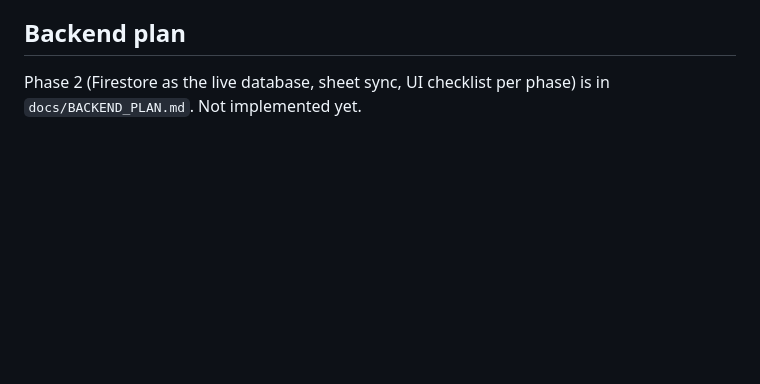
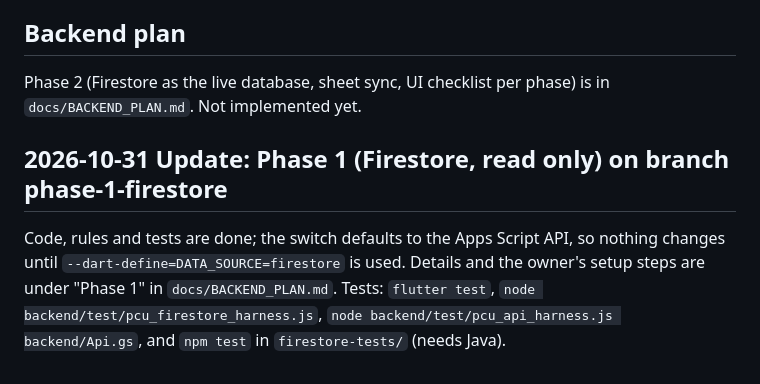
Before and after one commit to Sthmpe/pcu-connect, a Markdown page: SESSION.md, the part around the change. Rendered like a GitHub page; blank space fills up the shorter version.

```diff
--- a/SESSION.md
+++ b/SESSION.md
@@ -381,3 +381,10 @@ migration.
 ## Backend plan
 
 Phase 2 (Firestore as the live database, sheet sync, UI checklist per phase) is in `docs/BACKEND_PLAN.md`. Not implemented yet.
+
+## 2026-10-31 Update: Phase 1 (Firestore, read only) on branch phase-1-firestore
+
+Code, rules and tests are done; the switch defaults to the Apps Script API, so nothing changes until
+`--dart-define=DATA_SOURCE=firestore` is used. Details and the owner's setup steps are under
+"Phase 1" in `docs/BACKEND_PLAN.md`. Tests: `flutter test`, `node backend/test/pcu_firestore_harness.js`,
+`node backend/test/pcu_api_harness.js backend/Api.gs`, and `npm test` in `firestore-tests/` (needs Java).
```
Also changed, not shown: docs/BACKEND_PLAN.md (+23 -7 lines).
